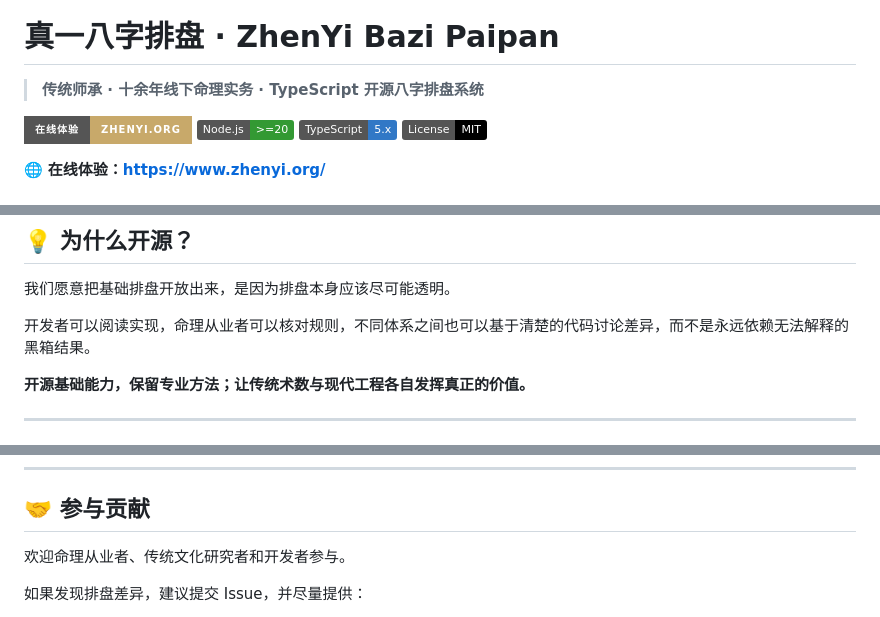
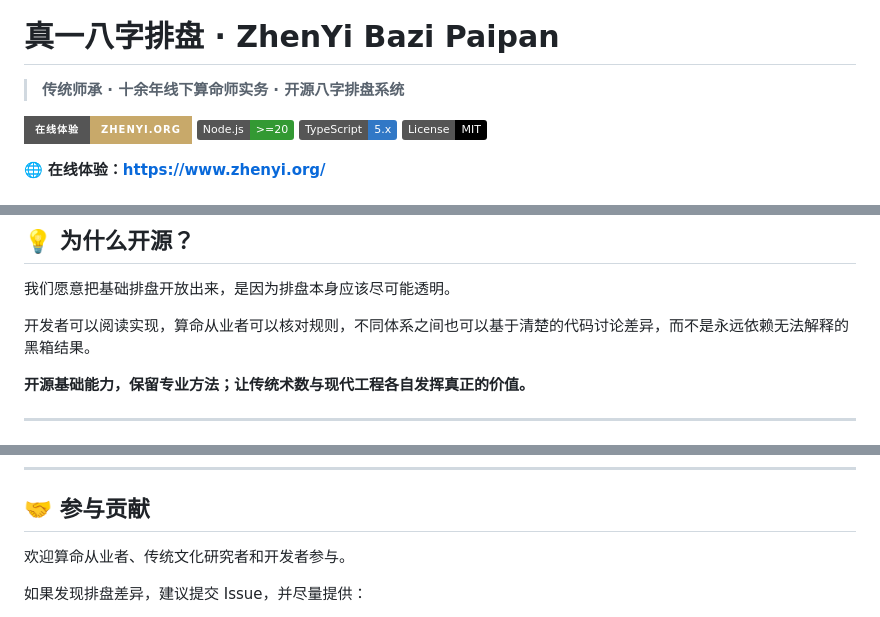
Before and after one commit to ZHENYI-ORG/Zhenyi-bazi, a Markdown page: README.md, 3 parts joined by grey strips. Drawn GitHub-style; badges without logos.

```diff
--- a/README.md
+++ b/README.md
@@ -4,7 +4,7 @@
 
 # 真一八字排盘 · ZhenYi Bazi Paipan
 
-> **传统师承 · 十余年线下命理实务 · TypeScript 开源八字排盘系统**
+> **传统师承 · 十余年线下算命师实务 · 开源八字排盘系统**
 
 [![在线体验](https://img.shields.io/badge/在线体验-zhenyi.org-C8A96A?style=for-the-badge)](https://www.zhenyi.org/)
 [![Node.js](https://img.shields.io/badge/Node.js-%3E%3D20-339933?logo=node.js&logoColor=white)](#-快速开始)
@@ -333,7 +333,7 @@ POST /api/paipan
 
 我们愿意把基础排盘开放出来，是因为排盘本身应该尽可能透明。
 
-开发者可以阅读实现，命理从业者可以核对规则，不同体系之间也可以基于清楚的代码讨论差异，而不是永远依赖无法解释的黑箱结果。
+开发者可以阅读实现，算命从业者可以核对规则，不同体系之间也可以基于清楚的代码讨论差异，而不是永远依赖无法解释的黑箱结果。
 
 **开源基础能力，保留专业方法；让传统术数与现代工程各自发挥真正的价值。**
 
@@ -353,7 +353,7 @@ POST /api/paipan
 
 ## 🤝 参与贡献
 
-欢迎命理从业者、传统文化研究者和开发者参与。
+欢迎算命从业者、传统文化研究者和开发者参与。
 
 如果发现排盘差异，建议提交 Issue，并尽量提供：
 
```
Also changed, not shown: other parts of README.md (+7 -7 lines).
